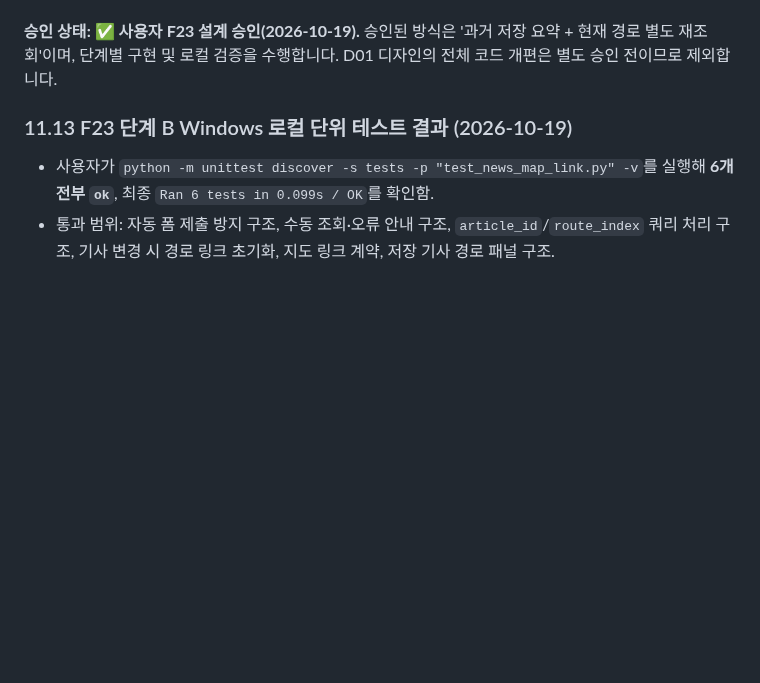
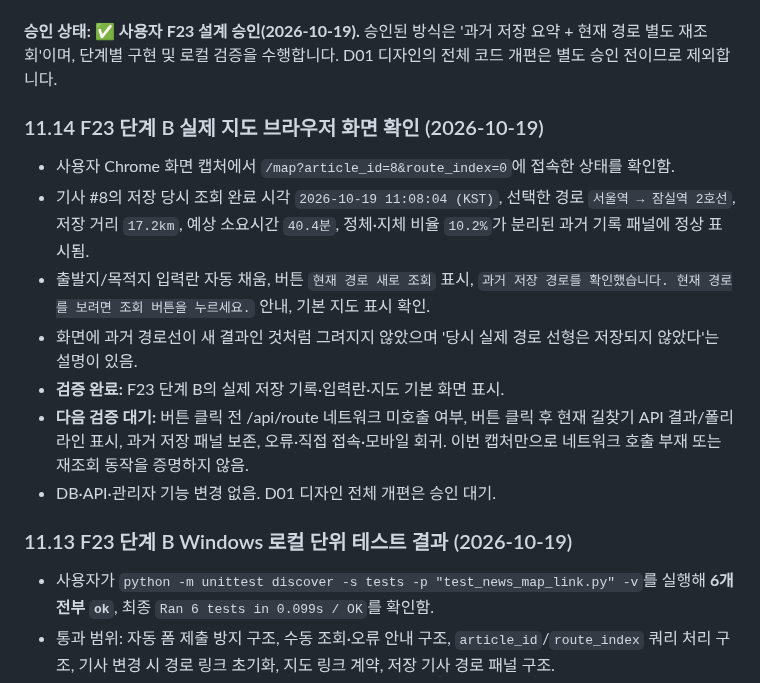
Before and after one commit to gamzpot96-cell/traffic_app_domain, a Markdown page: README.md, the part around the change. Rendered like a GitHub page; blank space fills up the shorter version.

Commit message:
docs: verify F23 saved article map browser view before current route refresh

```diff
--- a/README.md
+++ b/README.md
@@ -922,6 +922,16 @@ Uvicorn 서버 실행 후 `/`, `/map`, `/news`, `/admin`에서 상단 메뉴 클
 
 **승인 상태: ✅ 사용자 F23 설계 승인(2026-10-19).** 승인된 방식은 '과거 저장 요약 + 현재 경로 별도 재조회'이며, 단계별 구현 및 로컬 검증을 수행합니다. D01 디자인의 전체 코드 개편은 별도 승인 전이므로 제외합니다.
 
+### 11.14 F23 단계 B 실제 지도 브라우저 화면 확인 (2026-10-19)
+
+- 사용자 Chrome 화면 캡처에서 `/map?article_id=8&route_index=0`에 접속한 상태를 확인함.
+- 기사 #8의 저장 당시 조회 완료 시각 `2026-10-19 11:08:04 (KST)`, 선택한 경로 `서울역 → 잠실역 2호선`, 저장 거리 `17.2km`, 예상 소요시간 `40.4분`, 정체·지체 비율 `10.2%`가 분리된 과거 기록 패널에 정상 표시됨.
+- 출발지/목적지 입력란 자동 채움, 버튼 `현재 경로 새로 조회` 표시, `과거 저장 경로를 확인했습니다. 현재 경로를 보려면 조회 버튼을 누르세요.` 안내, 기본 지도 표시 확인.
+- 화면에 과거 경로선이 새 결과인 것처럼 그려지지 않았으며 '당시 실제 경로 선형은 저장되지 않았다'는 설명이 있음.
+- **검증 완료:** F23 단계 B의 실제 저장 기록·입력란·지도 기본 화면 표시.
+- **다음 검증 대기:** 버튼 클릭 전 /api/route 네트워크 미호출 여부, 버튼 클릭 후 현재 길찾기 API 결과/폴리라인 표시, 과거 저장 패널 보존, 오류·직접 접속·모바일 회귀. 이번 캡처만으로 네트워크 호출 부재 또는 재조회 동작을 증명하지 않음.
+- DB·API·관리자 기능 변경 없음. D01 디자인 전체 개편은 승인 대기.
+
 ### 11.13 F23 단계 B Windows 로컬 단위 테스트 결과 (2026-10-19)
 
 - 사용자가 `python -m unittest discover -s tests -p "test_news_map_link.py" -v`를 실행해 **6개 전부 `ok`**, 최종 `Ran 6 tests in 0.099s / OK`를 확인함.
```
